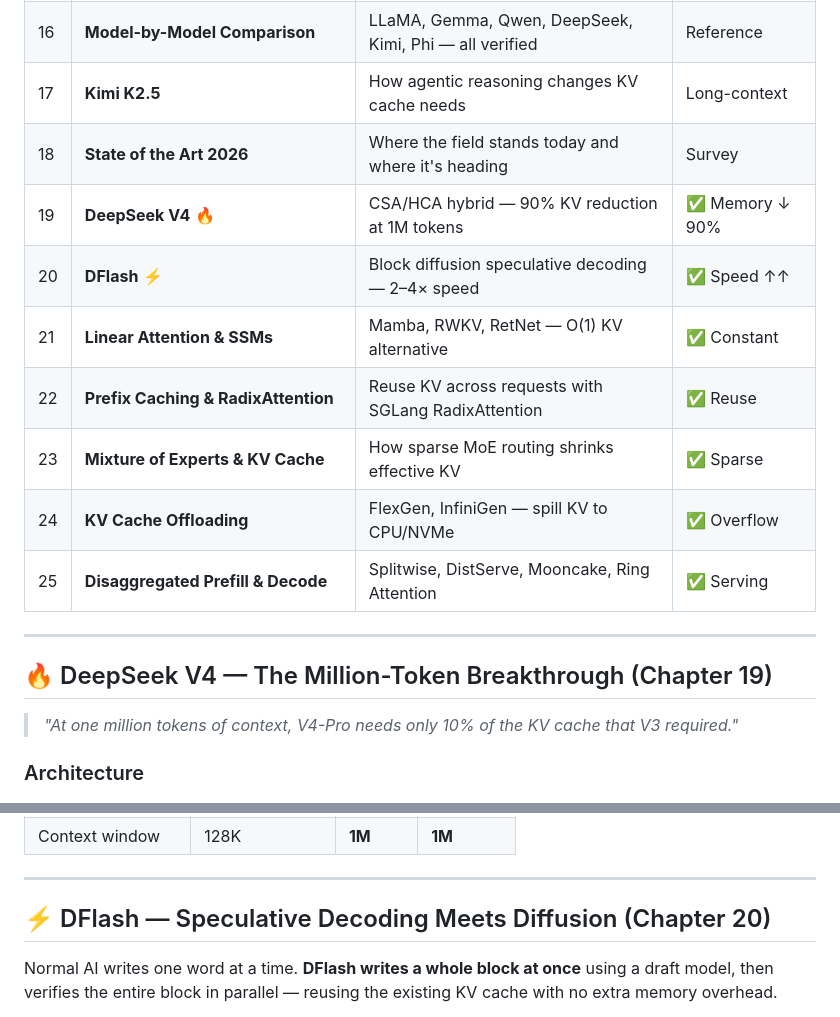
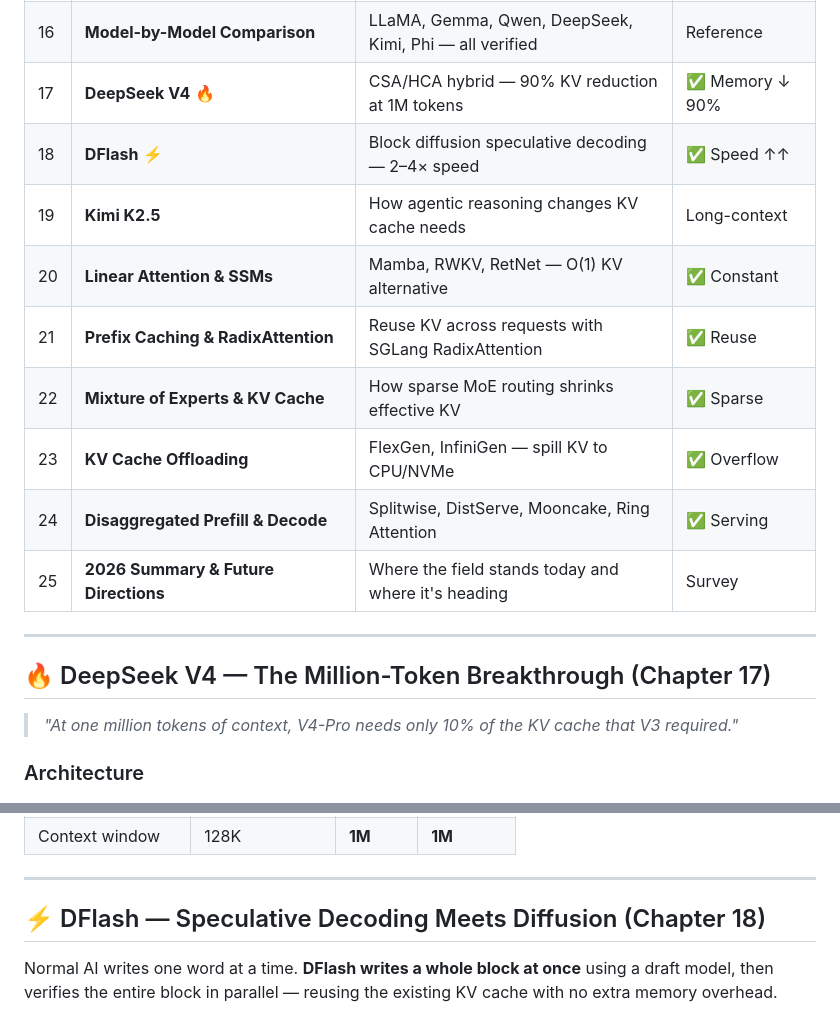
Before and after one commit to thepradip/KVCache-research, a Markdown page: README.md, 2 parts joined by grey strips. Rendered like a GitHub page.

Commit message:
Fix README chapter order: DeepSeek V4=17, DFlash=18, Kimi K2.5=19, Summary=25

```diff
--- a/README.md
+++ b/README.md
@@ -53,19 +53,19 @@ The problem? **The notepad gets huge.** For a 1-million-token conversation, stor
 | 14 | **KV Cache Quantization** | KIVI (2-bit), KVQuant, TurboQuant, Bonsai 1-bit | ✅ Memory ↓ 4–8× |
 | 15 | **FlashAttention** | Tiled SRAM computation — no KV materialisation | ✅ Speed ↑↑ |
 | 16 | **Model-by-Model Comparison** | LLaMA, Gemma, Qwen, DeepSeek, Kimi, Phi — all verified | Reference |
-| 17 | **Kimi K2.5** | How agentic reasoning changes KV cache needs | Long-context |
-| 18 | **State of the Art 2026** | Where the field stands today and where it's heading | Survey |
-| 19 | **DeepSeek V4** 🔥 | CSA/HCA hybrid — 90% KV reduction at 1M tokens | ✅ Memory ↓ 90% |
-| 20 | **DFlash** ⚡ | Block diffusion speculative decoding — 2–4× speed | ✅ Speed ↑↑ |
-| 21 | **Linear Attention & SSMs** | Mamba, RWKV, RetNet — O(1) KV alternative | ✅ Constant |
-| 22 | **Prefix Caching & RadixAttention** | Reuse KV across requests with SGLang RadixAttention | ✅ Reuse |
-| 23 | **Mixture of Experts & KV Cache** | How sparse MoE routing shrinks effective KV | ✅ Sparse |
-| 24 | **KV Cache Offloading** | FlexGen, InfiniGen — spill KV to CPU/NVMe | ✅ Overflow |
-| 25 | **Disaggregated Prefill & Decode** | Splitwise, DistServe, Mooncake, Ring Attention | ✅ Serving |
+| 17 | **DeepSeek V4** 🔥 | CSA/HCA hybrid — 90% KV reduction at 1M tokens | ✅ Memory ↓ 90% |
+| 18 | **DFlash** ⚡ | Block diffusion speculative decoding — 2–4× speed | ✅ Speed ↑↑ |
+| 19 | **Kimi K2.5** | How agentic reasoning changes KV cache needs | Long-context |
+| 20 | **Linear Attention & SSMs** | Mamba, RWKV, RetNet — O(1) KV alternative | ✅ Constant |
+| 21 | **Prefix Caching & RadixAttention** | Reuse KV across requests with SGLang RadixAttention | ✅ Reuse |
+| 22 | **Mixture of Experts & KV Cache** | How sparse MoE routing shrinks effective KV | ✅ Sparse |
+| 23 | **KV Cache Offloading** | FlexGen, InfiniGen — spill KV to CPU/NVMe | ✅ Overflow |
+| 24 | **Disaggregated Prefill & Decode** | Splitwise, DistServe, Mooncake, Ring Attention | ✅ Serving |
+| 25 | **2026 Summary & Future Directions** | Where the field stands today and where it's heading | Survey |
 
 ---
 
-## 🔥 DeepSeek V4 — The Million-Token Breakthrough (Chapter 19)
+## 🔥 DeepSeek V4 — The Million-Token Breakthrough (Chapter 17)
 
 > *"At one million tokens of context, V4-Pro needs only 10% of the KV cache that V3 required."*
 
@@ -88,7 +88,7 @@ The problem? **The notepad gets huge.** For a 1-million-token conversation, stor
 
 ---
 
-## ⚡ DFlash — Speculative Decoding Meets Diffusion (Chapter 20)
+## ⚡ DFlash — Speculative Decoding Meets Diffusion (Chapter 18)
 
 Normal AI writes one word at a time. **DFlash writes a whole block at once** using a draft model, then verifies the entire block in parallel — reusing the existing KV cache with no extra memory overhead.
 
```
